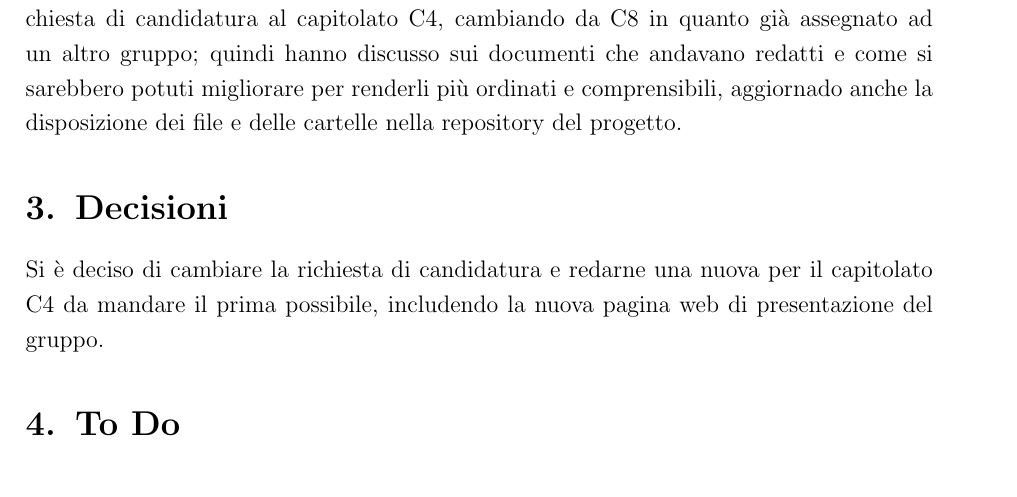
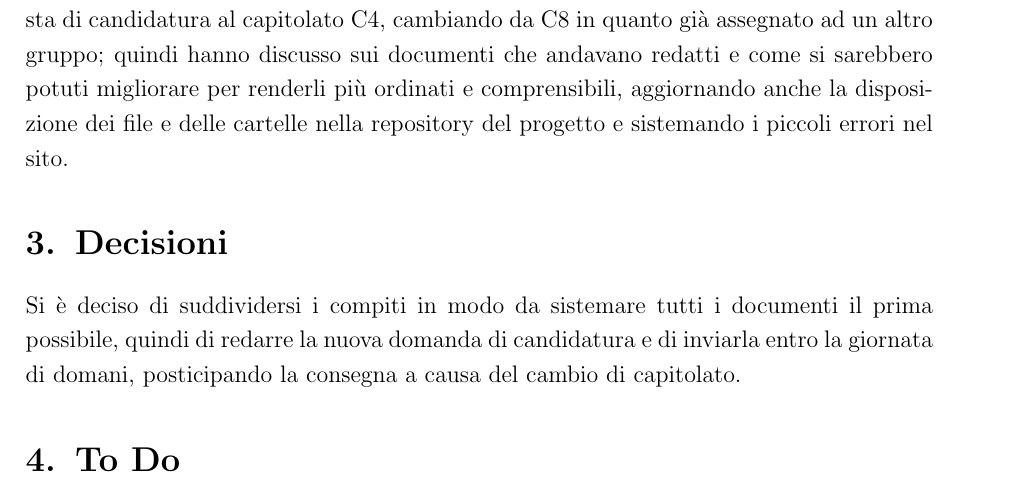
Before and after one commit to SWE-BitByBit/SWE-project, a LaTeX document (src/candidatura/verbali_interni/2025-11-05/verbale_2025-11-05.tex): part of page 4 of 5, cut so that both start at the same text. Compiled offline with pdfLaTeX.

Commit message:
Correzioni

```diff
--- a/src/candidatura/verbali_interni/2025-11-05/verbale_2025-11-05.tex
+++ b/src/candidatura/verbali_interni/2025-11-05/verbale_2025-11-05.tex
@@ -138,11 +138,11 @@
 
 	% ---------- DISCUSSIONI ----------
 	\section{Discussioni}
-	Durante la riunione interna, i membri del gruppo hanno concordato di mandare la richiesta di candidatura al capitolato C4, cambiando da C8 in quanto gi\`a assegnato ad un altro gruppo; quindi hanno discusso sui documenti che andavano redatti e come si sarebbero potuti migliorare per renderli pi\`u ordinati e comprensibili, aggiornado anche la disposizione dei file e delle cartelle nella repository del progetto.
+	Durante la riunione interna, i membri del gruppo hanno concordato di mandare la richiesta di candidatura al capitolato C4, cambiando da C8 in quanto gi\`a assegnato ad un altro gruppo; quindi hanno discusso sui documenti che andavano redatti e come si sarebbero potuti migliorare per renderli pi\`u ordinati e comprensibili, aggiornando anche la disposizione dei file e delle cartelle nella repository del progetto e sistemando i piccoli errori nel sito.
 
 	% ---------- DECISIONI ----------
 	\section{Decisioni}
-	Si \`e deciso di cambiare la richiesta di candidatura e redarne una nuova per il capitolato C4 da mandare il prima possibile, includendo la nuova pagina web di presentazione del gruppo.
+	Si \`e deciso di suddividersi i compiti in modo da sistemare tutti i documenti il prima possibile, quindi di redarre la nuova domanda di candidatura e di inviarla entro la giornata di domani, posticipando la consegna a causa del cambio di capitolato.
 
 	% ---------- TO DO ----------
 	\section{To Do}
```
Also changed, not shown: src/candidatura/verbali_interni/2025-11-05/verbale_2025-11-05.tex (2 more changed lines).
